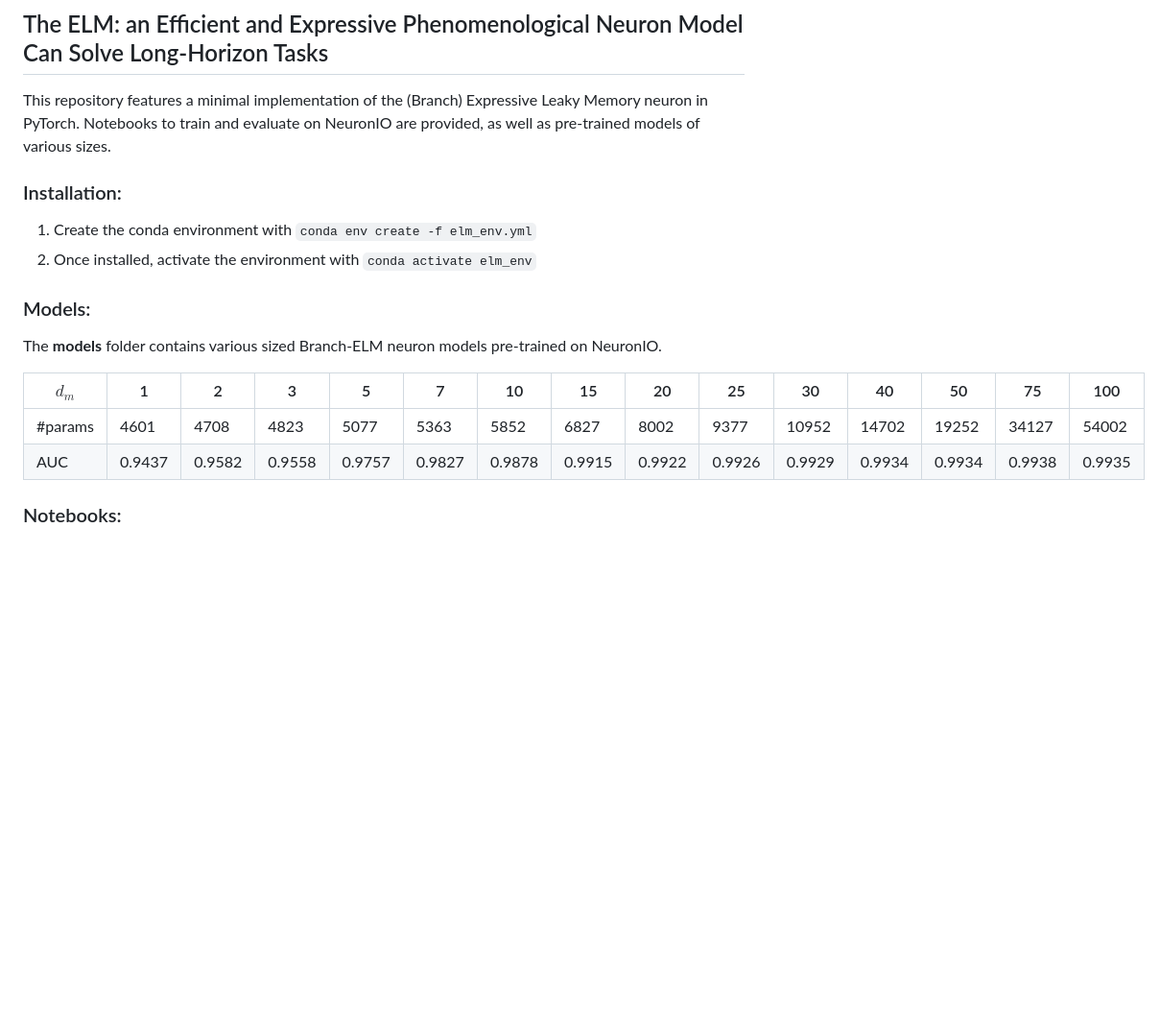
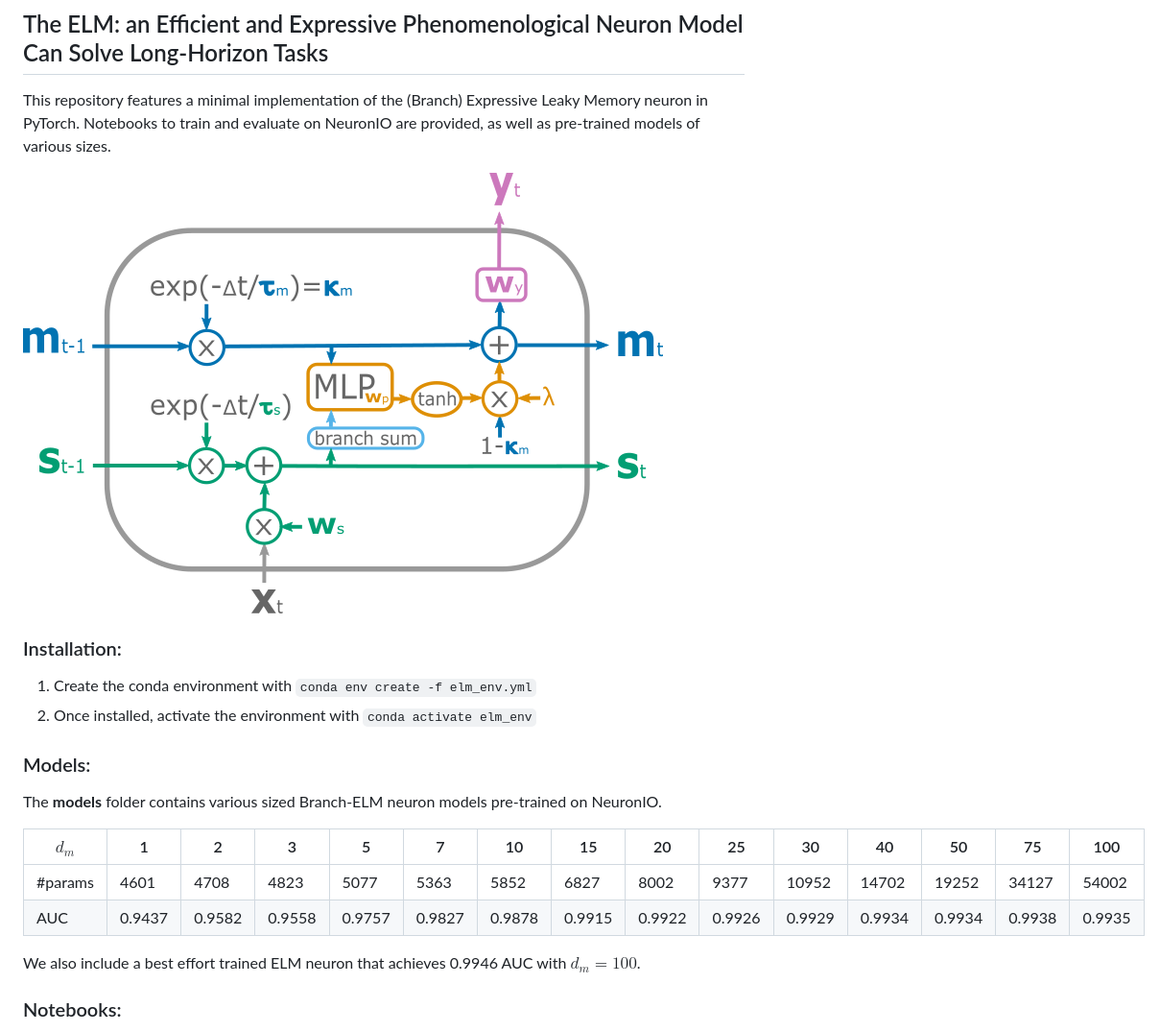
Before and after one commit to AaronSpieler/elmneuron, a Markdown page: README.md, the part around the change. Shown at 96% size. GitHub-like rendering; pictures changed too: elm_neuron_sketch.png (added); blank space fills up the shorter version.

Commit message:
elm neuron sketch and best effort elm neuron added

```diff
--- a/README.md
+++ b/README.md
@@ -2,6 +2,8 @@
 
 This repository features a minimal implementation of the (Branch) Expressive Leaky Memory neuron in PyTorch.
 Notebooks to train and evaluate on NeuronIO are provided, as well as pre-trained models of various sizes.
+
+![The ELM neuron](./elm_neuron_sketch.png)
 
 ### Installation:
 
@@ -16,6 +18,8 @@ The __models__ folder contains various sized Branch-ELM neuron models pre-traine
 |-----------|--------|--------|--------|--------|--------|--------|--------|--------|--------|--------|--------|--------|--------|--------|
 | #params   | 4601   | 4708   | 4823   | 5077   | 5363   | 5852   | 6827   | 8002   | 9377   | 10952  | 14702  | 19252  | 34127  | 54002  |
 | AUC       | 0.9437 | 0.9582 | 0.9558 | 0.9757 | 0.9827 | 0.9878 | 0.9915 | 0.9922 | 0.9926 | 0.9929 | 0.9934 | 0.9934 | 0.9938 | 0.9935 |
+
+We also include a best effort trained ELM neuron that achieves 0.9946 AUC with $d_m=100$.
 
 ### Notebooks:
 - __train_elm_on_shd.ipynb__: train an ELM neuron on SHD or SHD-Adding Dataset.
```
Also changed, not shown: models/best_elm_neuron/README.md (added, +14 -0 lines), 9 other files.
